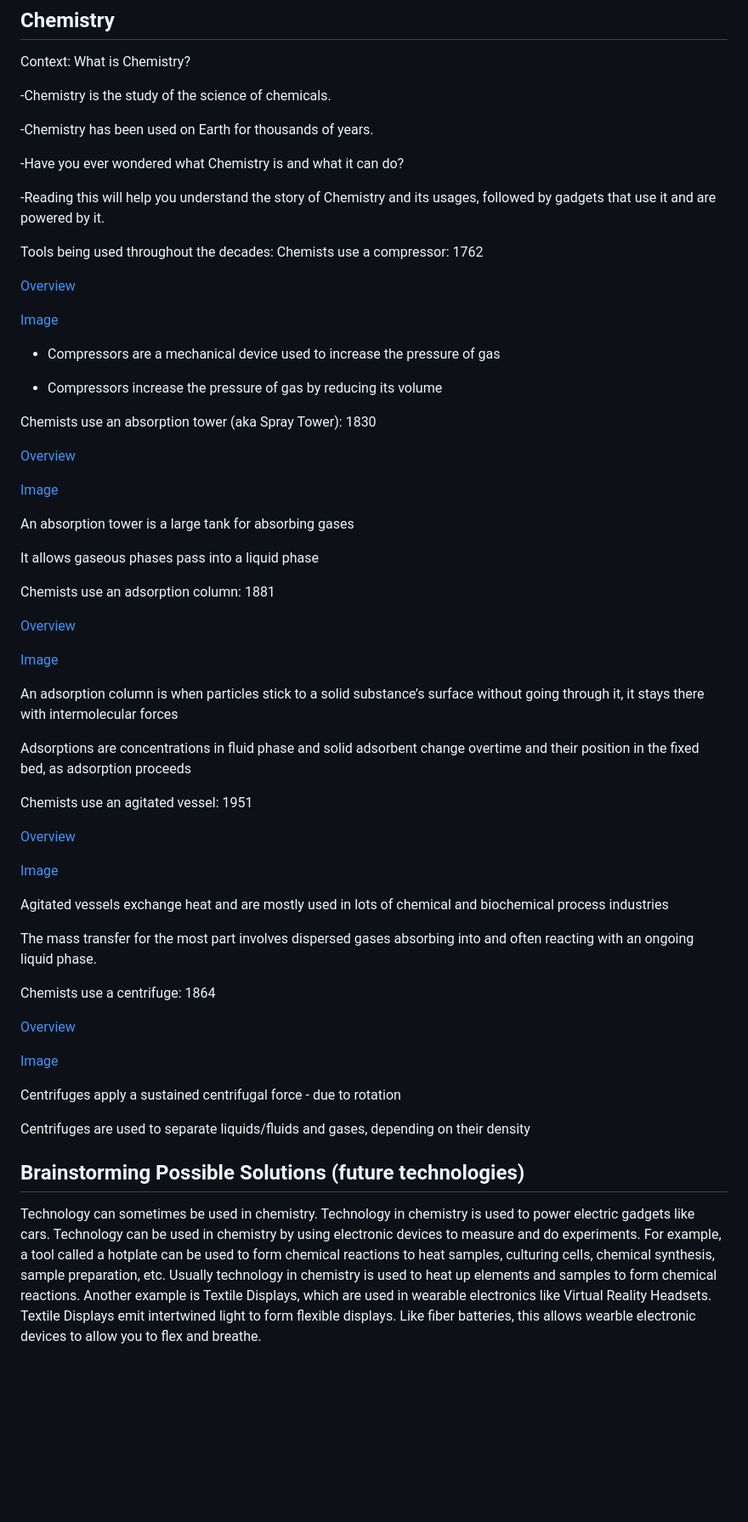
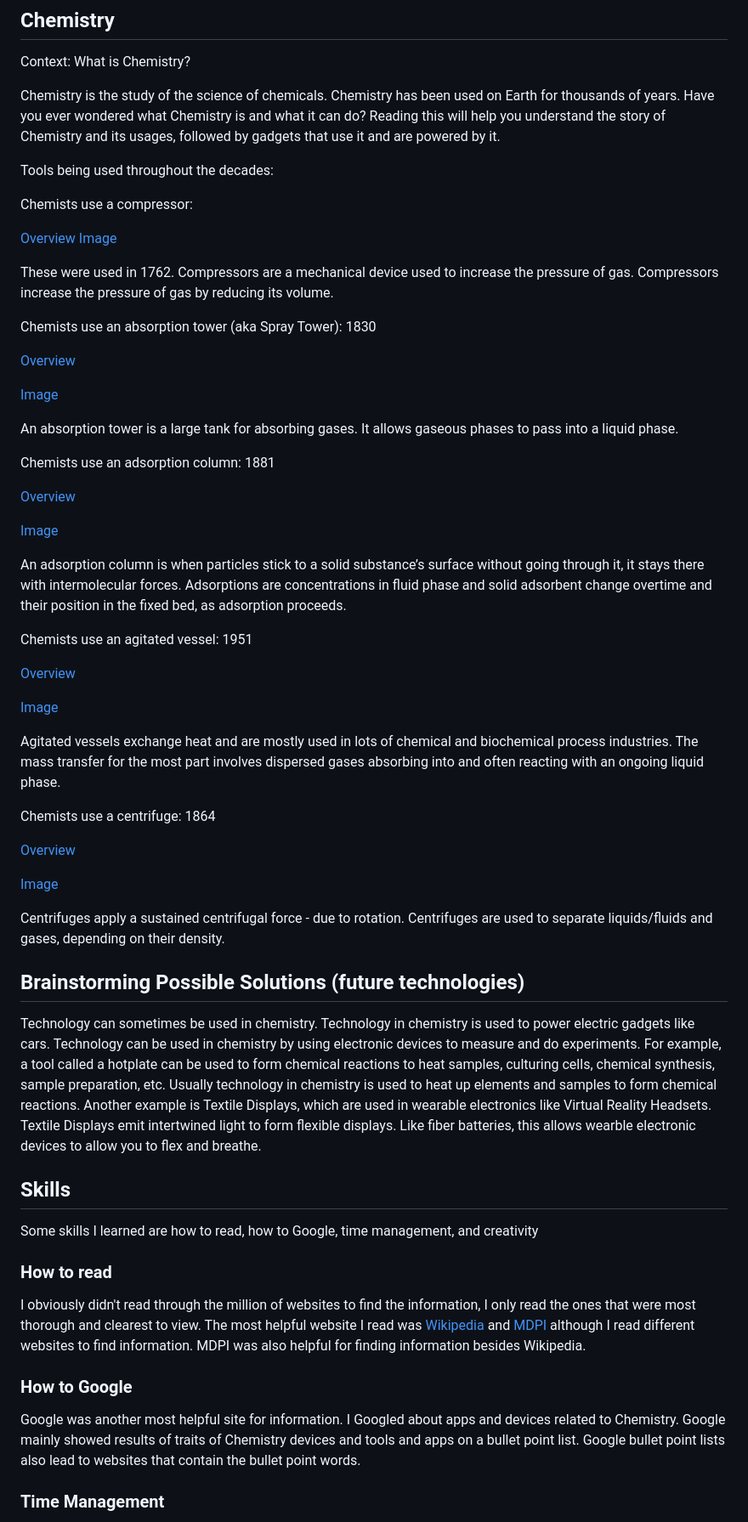
Before and after one commit to sammyl4231/sep10-freedom-project, a Markdown page: blog/entry03.md, the part around the change printed below. Shown: that part at 85% size. Drawn GitHub-style; blank space fills up the shorter version.

```diff
--- a/blog/entry03.md
+++ b/blog/entry03.md
@@ -5,25 +5,16 @@
 
 Context: What is Chemistry?
 
--Chemistry is the study of the science of chemicals.
-
--Chemistry has been used on Earth for thousands of years.
-
--Have you ever wondered what Chemistry is and what it can do?
-
--Reading this will help you understand the story of Chemistry and its usages, followed by gadgets that use it and are powered by it.
+Chemistry is the study of the science of chemicals. Chemistry has been used on Earth for thousands of years. Have you ever wondered what Chemistry is and what it can do? Reading this will help you understand the story of Chemistry and its usages, followed by gadgets that use it and are powered by it.
 
 Tools being used throughout the decades:
+
 Chemists use a compressor:
-1762
 
 [Overview](https://en.wikipedia.org/wiki/Compressor)
-
 [Image](https://upload.wikimedia.org/wikipedia/commons/thumb/6/6e/ReciprocatingCompressor.jpg/220px-ReciprocatingCompressor.jpg)
 
-- Compressors are a mechanical device used to increase the pressure of gas
-
-- Compressors increase the pressure of gas by reducing its volume
+These were used in 1762. Compressors are a mechanical device used to increase the pressure of gas. Compressors increase the pressure of gas by reducing its volume.
 
 Chemists use an absorption tower (aka Spray Tower):
 1830
@@ -32,9 +23,7 @@ Chemists use an absorption tower (aka Spray Tower):
 
 [Image](https://www.metso.com/contentassets/cf355c94b47446a39d1fc138e4afaf15/absorption-image-1.jpg?preset=preset_575x400)
 
-An absorption tower is a large tank for absorbing gases
-
-It allows gaseous phases pass into a liquid phase
+An absorption tower is a large tank for absorbing gases. It allows gaseous phases to pass into a liquid phase.
 
 Chemists use an adsorption column:
 1881
@@ -43,9 +32,7 @@ Chemists use an adsorption column:
 
 [Image](https://chembam.files.wordpress.com/2017/02/img_6748.jpg)
 
-An adsorption column is when particles stick to a solid substance’s surface without going through it, it stays there with intermolecular forces
-
-Adsorptions are concentrations in fluid phase and solid adsorbent change overtime and their position in the fixed bed, as adsorption proceeds
+An adsorption column is when particles stick to a solid substance’s surface without going through it, it stays there with intermolecular forces. Adsorptions are concentrations in fluid phase and solid adsorbent change overtime and their position in the fixed bed, as adsorption proceeds.
 
 Chemists use an agitated vessel:
 1951
@@ -54,9 +41,7 @@ Chemists use an agitated vessel:
 
 [Image](https://img2.exportersindia.com/product_images/bc-full/2020/1/603624/agitated-vessel-1579079732-5255255.jpeg)
 
-Agitated vessels exchange heat and are mostly used in lots of chemical and biochemical process industries
-
-The mass transfer for the most part involves dispersed gases absorbing into and often reacting with an ongoing liquid phase.
+Agitated vessels exchange heat and are mostly used in lots of chemical and biochemical process industries. The mass transfer for the most part involves dispersed gases absorbing into and often reacting with an ongoing liquid phase.
 
 Chemists use a centrifuge:
 1864
@@ -65,10 +50,23 @@ Chemists use a centrifuge:
 
 [Image](SCL302.jpg)
 
-Centrifuges apply a sustained centrifugal force - due to rotation
-
-Centrifuges are used to separate liquids/fluids and gases, depending on their density
+Centrifuges apply a sustained centrifugal force - due to rotation. Centrifuges are used to separate liquids/fluids and gases, depending on their density.
 
 ## Brainstorming Possible Solutions (future technologies)
 
 Technology can sometimes be used in chemistry. Technology in chemistry is used to power electric gadgets like cars. Technology can be used in chemistry by using electronic devices to measure and do experiments. For example, a tool called a hotplate can be used to form chemical reactions to heat samples, culturing cells, chemical synthesis, sample preparation, etc. Usually technology in chemistry is used to heat up elements and samples to form chemical reactions. Another example is Textile Displays, which are used in wearable electronics like Virtual Reality Headsets. Textile Displays emit intertwined light to form flexible displays. Like fiber batteries, this allows wearble electronic devices to allow you to flex and breathe.
+
+## Skills
+
+Some skills I learned are how to read, how to Google, time management, and creativity
+
+### How to read
+
+I obviously didn't read through the million of websites to find the information, I only read the ones that were most thorough and clearest to view. The most helpful website I read was [Wikipedia](https://www.wikipedia.org) and [MDPI](https://www.mdpi.com/) although I read different websites to find information. MDPI was also helpful for finding information besides Wikipedia.
+
+### How to Google
+
+Google was another most helpful site for information. I Googled about apps and devices related to Chemistry. Google mainly showed results of traits of Chemistry devices and tools and apps on a bullet point list. Google bullet point lists also lead to websites that contain the bullet point words.
+
+### Time Management
+
```
Also changed, not shown: other parts of blog/entry03.md (+5 -0 lines).
